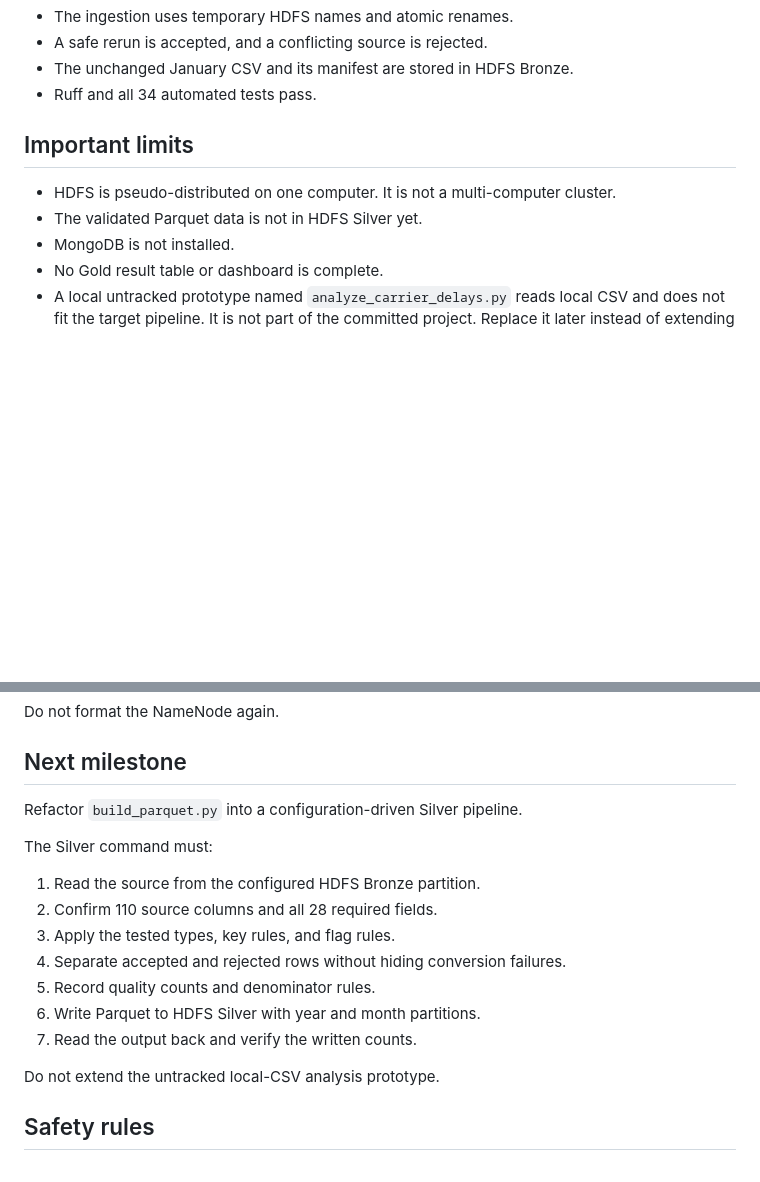
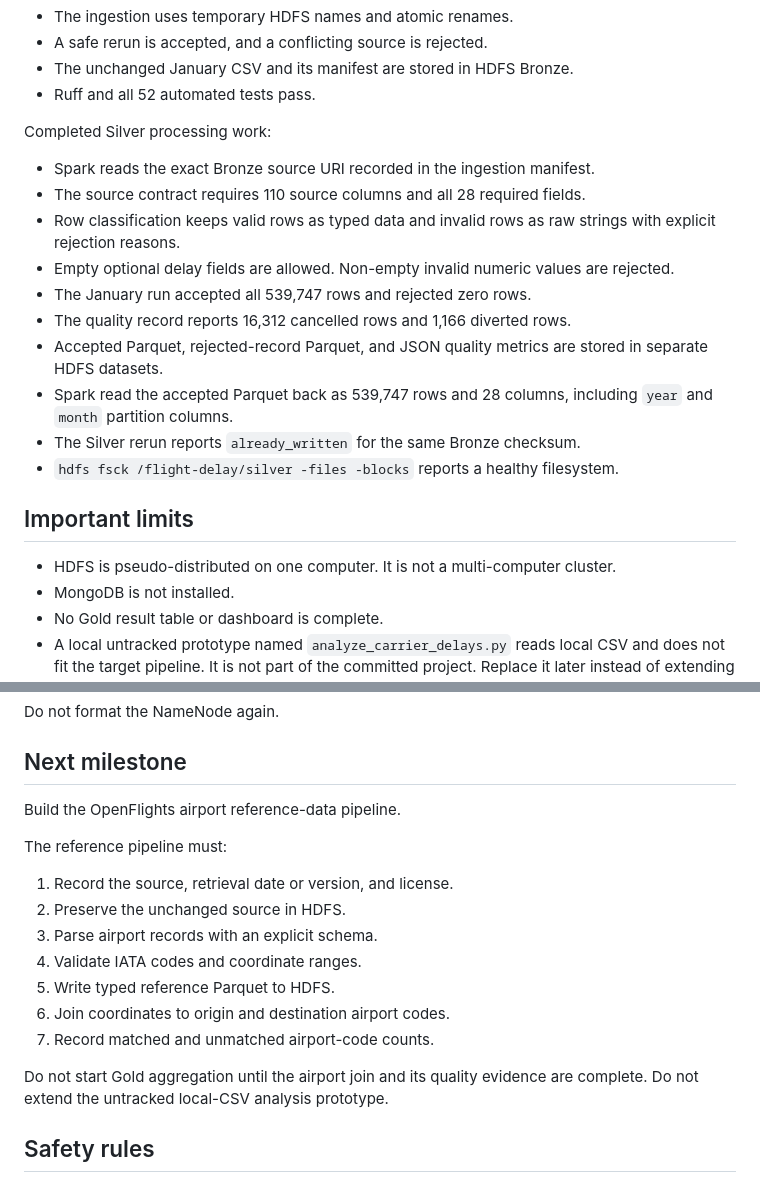
Before and after one commit to saugatme/flight-delay-analysis, a Markdown page: HANDOVER.md, 2 parts joined by grey strips. Drawn GitHub-style; blank space fills up the shorter version.

```diff
--- a/HANDOVER.md
+++ b/HANDOVER.md
@@ -38,12 +38,24 @@ Completed Bronze ingestion work:
 - The ingestion uses temporary HDFS names and atomic renames.
 - A safe rerun is accepted, and a conflicting source is rejected.
 - The unchanged January CSV and its manifest are stored in HDFS Bronze.
-- Ruff and all 34 automated tests pass.
+- Ruff and all 52 automated tests pass.
+
+Completed Silver processing work:
+
+- Spark reads the exact Bronze source URI recorded in the ingestion manifest.
+- The source contract requires 110 source columns and all 28 required fields.
+- Row classification keeps valid rows as typed data and invalid rows as raw strings with explicit rejection reasons.
+- Empty optional delay fields are allowed. Non-empty invalid numeric values are rejected.
+- The January run accepted all 539,747 rows and rejected zero rows.
+- The quality record reports 16,312 cancelled rows and 1,166 diverted rows.
+- Accepted Parquet, rejected-record Parquet, and JSON quality metrics are stored in separate HDFS datasets.
+- Spark read the accepted Parquet back as 539,747 rows and 28 columns, including `year` and `month` partition columns.
+- The Silver rerun reports `already_written` for the same Bronze checksum.
+- `hdfs fsck /flight-delay/silver -files -blocks` reports a healthy filesystem.
 
 ## Important limits
 
 - HDFS is pseudo-distributed on one computer. It is not a multi-computer cluster.
-- The validated Parquet data is not in HDFS Silver yet.
 - MongoDB is not installed.
 - No Gold result table or dashboard is complete.
 - A local untracked prototype named `analyze_carrier_delays.py` reads local CSV and does not fit the target pipeline. It is not part of the committed project. Replace it later instead of extending it.
@@ -64,19 +76,19 @@ Do not format the NameNode again.
 
 ## Next milestone
 
-Refactor `build_parquet.py` into a configuration-driven Silver pipeline.
+Build the OpenFlights airport reference-data pipeline.
 
-The Silver command must:
+The reference pipeline must:
 
-1. Read the source from the configured HDFS Bronze partition.
-2. Confirm 110 source columns and all 28 required fields.
-3. Apply the tested types, key rules, and flag rules.
-4. Separate accepted and rejected rows without hiding conversion failures.
-5. Record quality counts and denominator rules.
-6. Write Parquet to HDFS Silver with year and month partitions.
-7. Read the output back and verify the written counts.
+1. Record the source, retrieval date or version, and license.
+2. Preserve the unchanged source in HDFS.
+3. Parse airport records with an explicit schema.
+4. Validate IATA codes and coordinate ranges.
+5. Write typed reference Parquet to HDFS.
+6. Join coordinates to origin and destination airport codes.
+7. Record matched and unmatched airport-code counts.
 
-Do not extend the untracked local-CSV analysis prototype.
+Do not start Gold aggregation until the airport join and its quality evidence are complete. Do not extend the untracked local-CSV analysis prototype.
 
 ## Safety rules
 
```
Also changed, not shown: README.md (+40 -12 lines), docs/windows-wsl-setup.md (+29 -0 lines).
